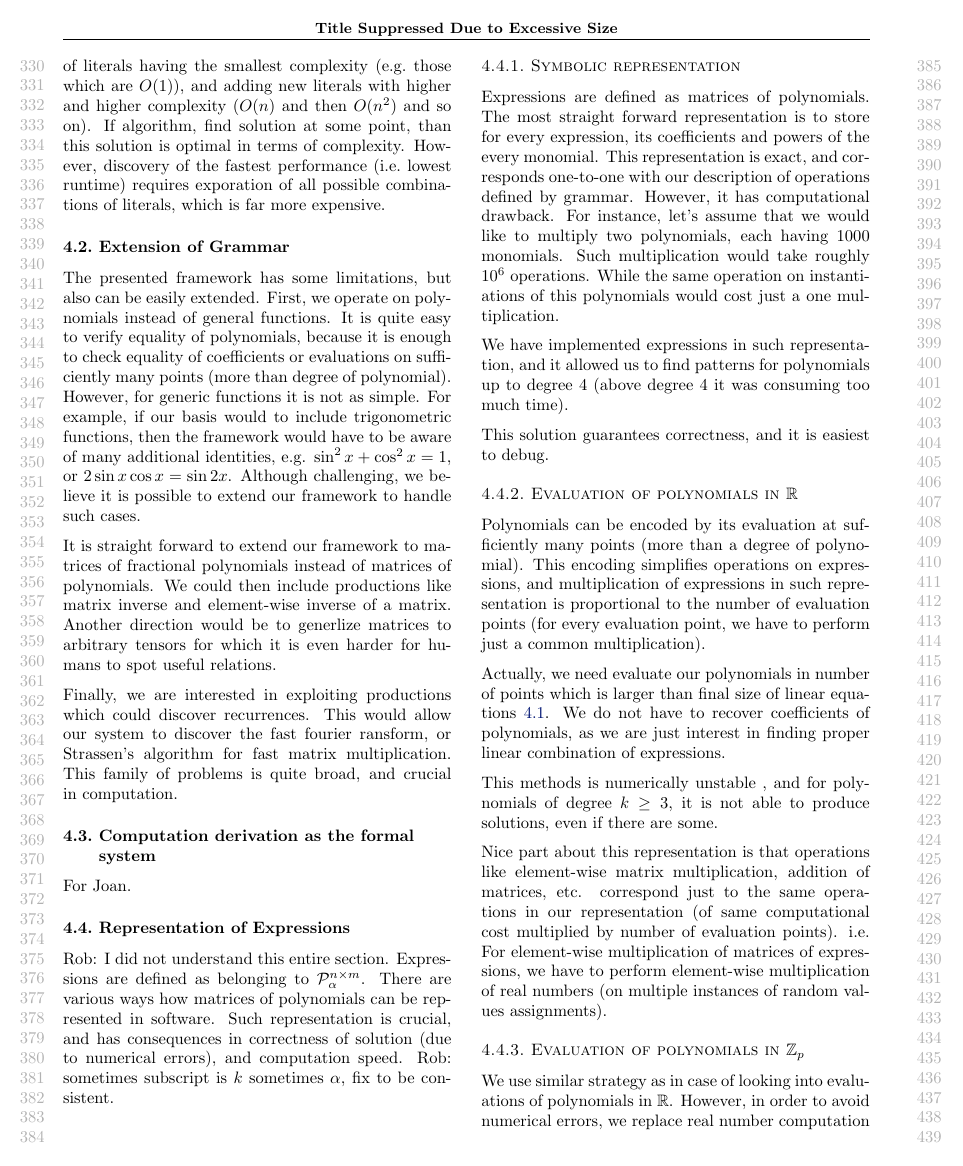
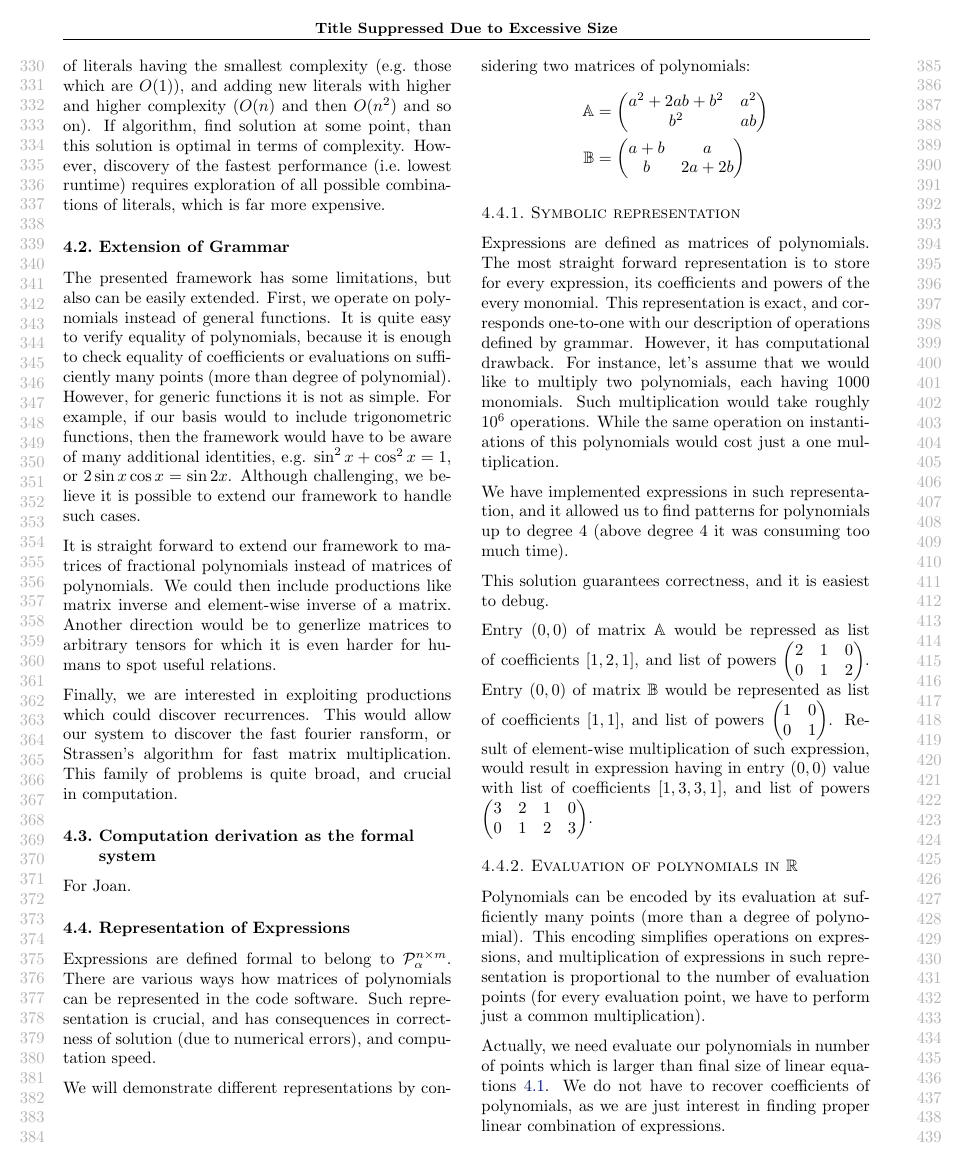
Before and after one commit to wojzaremba/symbolic, a LaTeX paper (paper/symbolic.tex, which reads paper/admissible_computation.tex): page 4 of 9. Compiled offline with pdfLaTeX.

Commit message:
Little bit more clear on representation of expressions.

```diff
--- a/paper/admissible_computation.tex
+++ b/paper/admissible_computation.tex
@@ -126,31 +126,11 @@ $O(1)$), and adding new literals with higher and higher complexity
 ($O(n)$ and then $O(n^2)$ and so on). If algorithm, find solution at
 some point, than this solution is optimal in terms of
 complexity. However, discovery of the fastest performance (i.e.~lowest
-runtime) requires exporation of all possible combinations of literals,
+runtime) requires exploration of all possible combinations of literals,
 which is far more expensive.
 
 
-% This section is not necessary and it's confusing.
-%\subsection{Optimization}
-%Rob: English from here on not yet fixed
-%
-%The application of grammar rules gives rise to a tree. Moreover, last step of
-%combining elements together can be also considered as adding a plus node to the
-%tree. Optimization procedures (Rob: what kind?) are applied recursively to tree branches, and
-%transform them to more efficient computationally equivalents. We used common in
-%compiler literature optimization techniques like subexpression elimination.
-%Further, we optimized our symbolic tree by exploiting (1) distributive, and (2)
-%associative properties of multiplication, and addition (together with
-%commutative property for addition).
-
 \subsection{Extension of Grammar}
-%<<<<<<< HEAD
-%The presented attributive grammar is an example of a grammar which is finite
-%and can solve a class of problems involving polymonials. However, one could extend it with
-%other operations such as matrix inverse, or subvision of the matrcies.
-%The latter would allow the discovery of recurrences (e.g.~ discreet Fourier transform, or
-%Strassen algorithm for fast matrix multiplication).
-%=======
 The presented framework has some limitations, but also can be easily extended. First,
 we operate on polynomials instead of general functions. It is quite easy to verify
 equality of polynomials, because it is enough to check equality of coefficients or
@@ -179,12 +158,16 @@ and crucial in computation.
 For Joan.
 
 \subsection{Representation of Expressions}
-Rob: I did not understand this entire section.
-Expressions are defined as belonging to $\mathcal{P}^{n \times m}_\alpha$. There are various
-ways how matrices of polynomials can be represented in software. Such representation is crucial, and has consequences in
+%Rob: I did not understand this entire section.
+Expressions are defined formal to belong to $\mathcal{P}^{n \times m}_\alpha$. There are various
+ways how matrices of polynomials can be represented in the code software. Such representation is crucial, and has consequences in
  correctness of solution (due to numerical errors), and computation speed.
-Rob: sometimes subscript is $k$ sometimes $\alpha$, fix to be
-consistent.
+
+We will demonstrate different representations by considering two matrices of polynomials:
+\begin{align*}
+\mathbb{A} &= \begin{pmatrix} a^2 + 2ab + b^2 & a^2\\ b^2 & ab \end{pmatrix}\\
+\mathbb{B} &= \begin{pmatrix} a + b & a\\ b & 2a + 2b \end{pmatrix}
+\end{align*}
 
 
 \subsubsection{Symbolic representation}
@@ -201,6 +184,13 @@ We have implemented expressions in such representation, and it allowed us
 to find patterns for polynomials up to degree $4$ (above degree $4$ it was consuming too much time).
 
 This solution guarantees correctness, and it is easiest to debug.
+
+Entry $(0, 0)$ of matrix $\mathbb{A}$ would be repressed as list of coefficients $[1, 2, 1]$, and list
+of powers $\begin{pmatrix} 2 & 1 & 0\\ 0 & 1 & 2 \end{pmatrix}$. Entry $(0, 0)$ of matrix $\mathbb{B}$ would
+be represented as list of coefficients $[1, 1]$, and list of powers
+$\begin{pmatrix} 1 & 0 \\ 0 & 1 \end{pmatrix}$. Result of element-wise multiplication of such expression,
+would result in expression having in entry $(0, 0)$ value with list of coefficients $[1, 3, 3, 1]$, and
+list of powers $\begin{pmatrix} 3 & 2 & 1 & 0 \\ 0 & 1 & 2 & 3 \end{pmatrix}$.
 
 
 \subsubsection{Evaluation of polynomials in $\mathbb{R}$}
```
Also changed, not shown: paper/terminology.tex (+2 -2 lines), paper/admissible_computation.tex (27 more changed lines).
